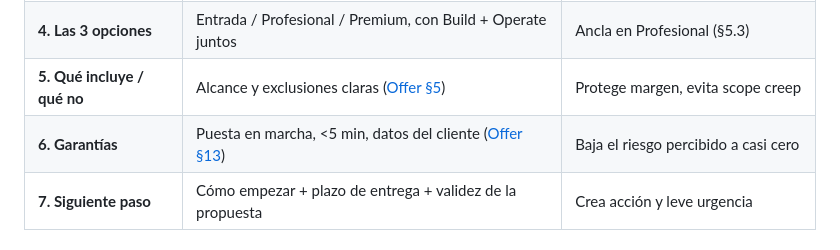
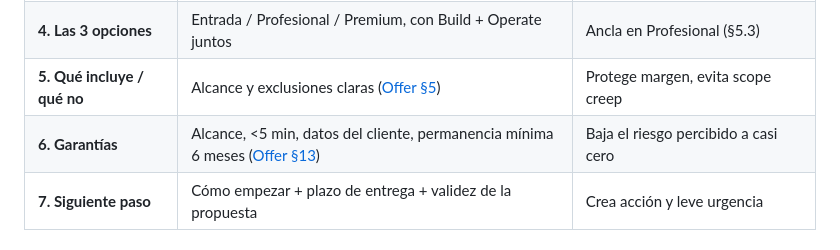
Before and after one commit to trabajodiegonahue-droid/Arvior, a Markdown page: docs/ARVIOR_SALES_SYSTEM.md, the part around the change. GitHub-like rendering.

```diff
--- a/docs/ARVIOR_SALES_SYSTEM.md
+++ b/docs/ARVIOR_SALES_SYSTEM.md
@@ -246,7 +246,7 @@ Operate se lea como inversión con retorno, no como gasto.
 | **3. El sistema** | Captura → califica → seguimiento → convierte (4 pasos, 1 imagen) | Simple, memorable |
 | **4. Las 3 opciones** | Entrada / Profesional / Premium, con Build + Operate juntos | Ancla en Profesional (§5.3) |
 | **5. Qué incluye / qué no** | Alcance y exclusiones claras ([Offer §5](ARVIOR_OFFER.md)) | Protege margen, evita scope creep |
-| **6. Garantías** | Puesta en marcha, <5 min, datos del cliente ([Offer §13](ARVIOR_OFFER.md)) | Baja el riesgo percibido a casi cero |
+| **6. Garantías** | Alcance, <5 min, datos del cliente, permanencia mínima 6 meses ([Offer §13](ARVIOR_OFFER.md)) | Baja el riesgo percibido a casi cero |
 | **7. Siguiente paso** | Cómo empezar + plazo de entrega + validez de la propuesta | Crea acción y leve urgencia |
 
 ### 5.2 Qué mostrar y qué NO mostrar
```
Also changed, not shown: docs/ARVIOR_BUSINESS_MODEL.md (+2 -2 lines).
